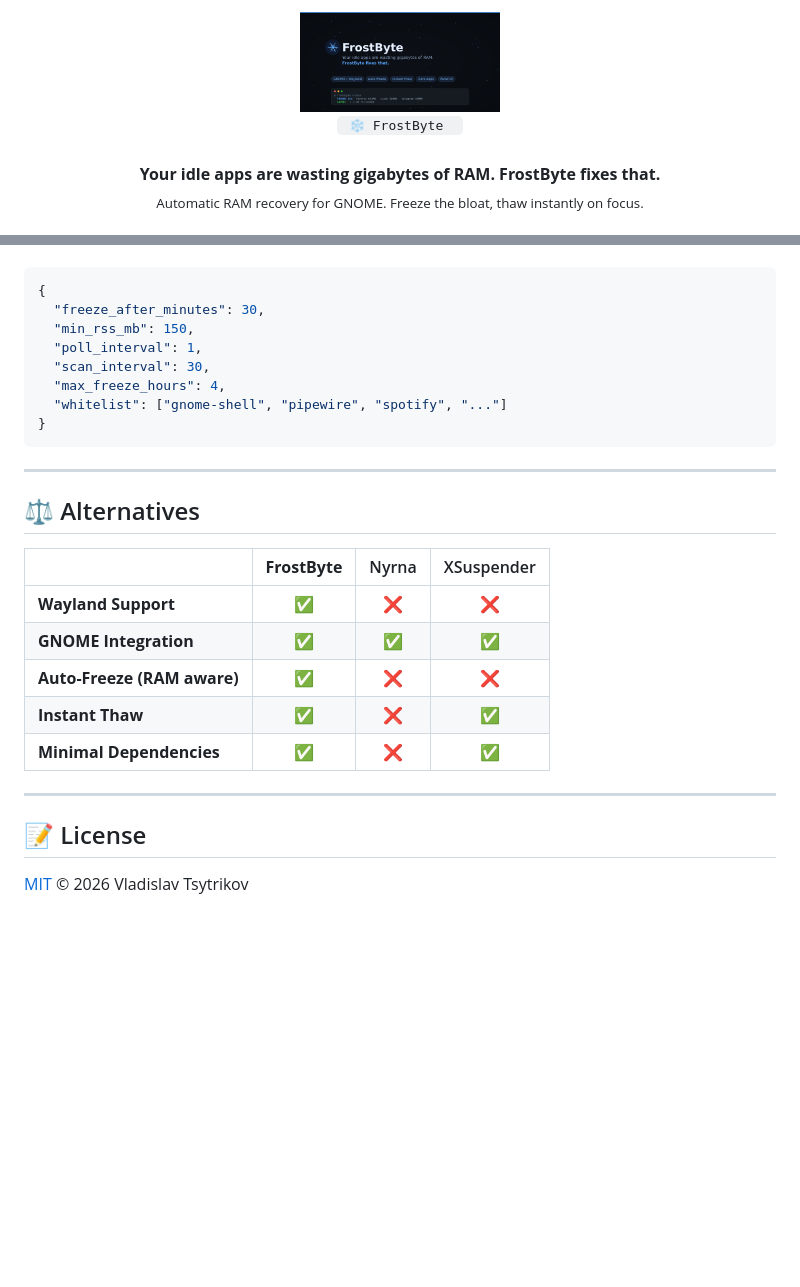
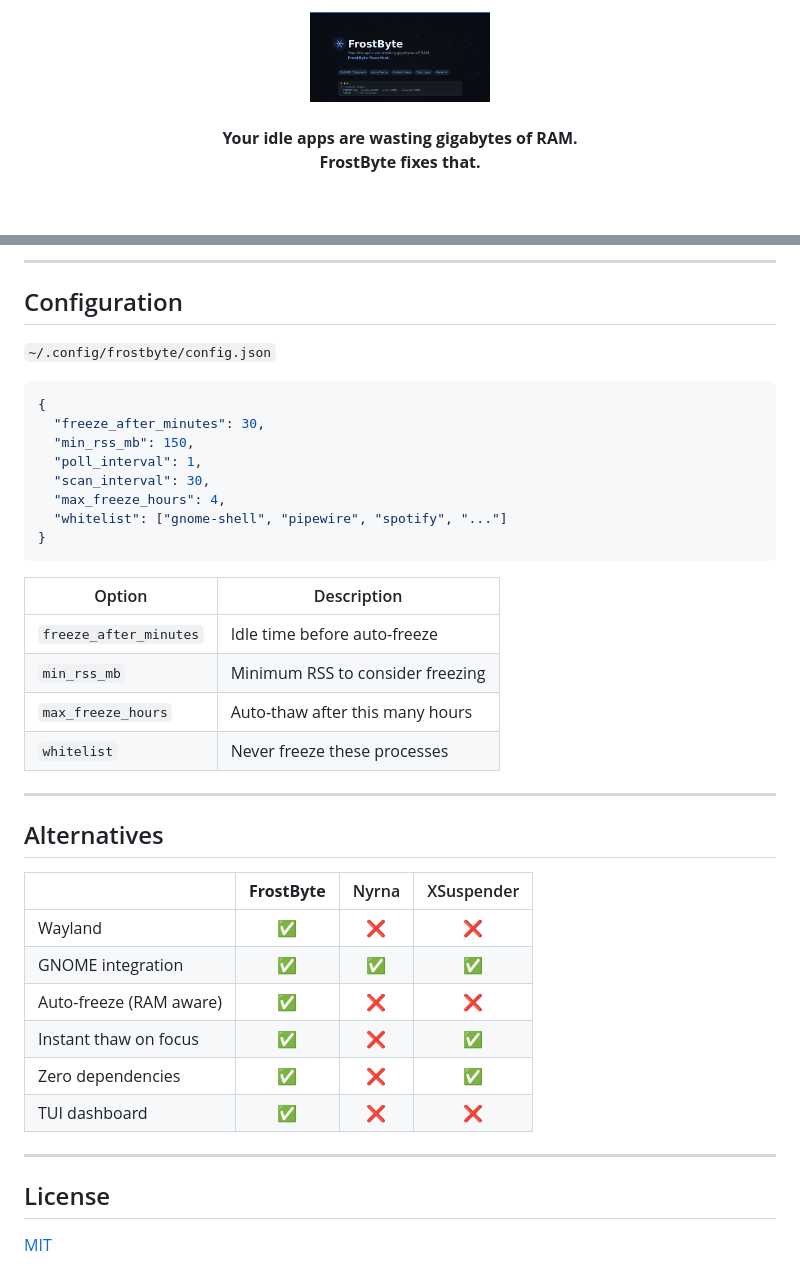
Before and after one commit to VladislavTsytrikov/frostbyte, a Markdown page: README.md, 2 parts joined by grey strips. GitHub-like rendering; blank space fills up the shorter version.

````diff
--- a/README.md
+++ b/README.md
@@ -1,10 +1,6 @@
 <p align="center">
-  <img src="assets/social-preview.png" alt="FrostByte Logo" width="200">
-  <br>
-  <code>&nbsp;❄️ FrostByte &nbsp;</code>
+  <img src="assets/social-preview.png" alt="FrostByte" width="180">
   <br><br>
-  <strong>Your idle apps are wasting gigabytes of RAM. FrostByte fixes that.</strong>
-  <br>
-  <sub>Automatic RAM recovery for GNOME. Freeze the bloat, thaw instantly on focus.</sub>
+  <b>Your idle apps are wasting gigabytes of RAM.<br>FrostByte fixes that.</b>
   <br><br>
   <a href="LICENSE"><img src="https://img.shields.io/badge/license-MIT-blue.svg?style=for-the-badge" alt="License"></a>
@@ -72,3 +85,8 @@ Located at `~/.config/frostbyte/config.json`:
+---
+
+## Configuration
+
+`~/.config/frostbyte/config.json`
 
 ```json
 {
@@ -81,20 +99,28 @@ Located at `~/.config/frostbyte/config.json`:
 }
 ```
 
+| Option | Description |
+|--------|-------------|
+| `freeze_after_minutes` | Idle time before auto-freeze |
+| `min_rss_mb` | Minimum RSS to consider freezing |
+| `max_freeze_hours` | Auto-thaw after this many hours |
+| `whitelist` | Never freeze these processes |
+
 ---
 
-## ⚖️ Alternatives
+## Alternatives
 
 | | **FrostByte** | Nyrna | XSuspender |
 |---|:---:|:---:|:---:|
-| **Wayland Support** | ✅ | ❌ | ❌ |
-| **GNOME Integration** | ✅ | ✅ | ✅ |
-| **Auto-Freeze (RAM aware)**| ✅ | ❌ | ❌ |
-| **Instant Thaw** | ✅ | ❌ | ✅ |
-| **Minimal Dependencies** | ✅ | ❌ | ✅ |
+| Wayland | ✅ | ❌ | ❌ |
+| GNOME integration | ✅ | ✅ | ✅ |
+| Auto-freeze (RAM aware) | ✅ | ❌ | ❌ |
+| Instant thaw on focus | ✅ | ❌ | ✅ |
+| Zero dependencies | ✅ | ❌ | ✅ |
+| TUI dashboard | ✅ | ❌ | ❌ |
 
 ---
 
-## 📝 License
+## License
 
-[MIT](LICENSE) &copy; 2026 Vladislav Tsytrikov
+[MIT](LICENSE)
````
Also changed, not shown: other parts of README.md (+53 -36 lines), assets/demo.gif, 2 other files.
